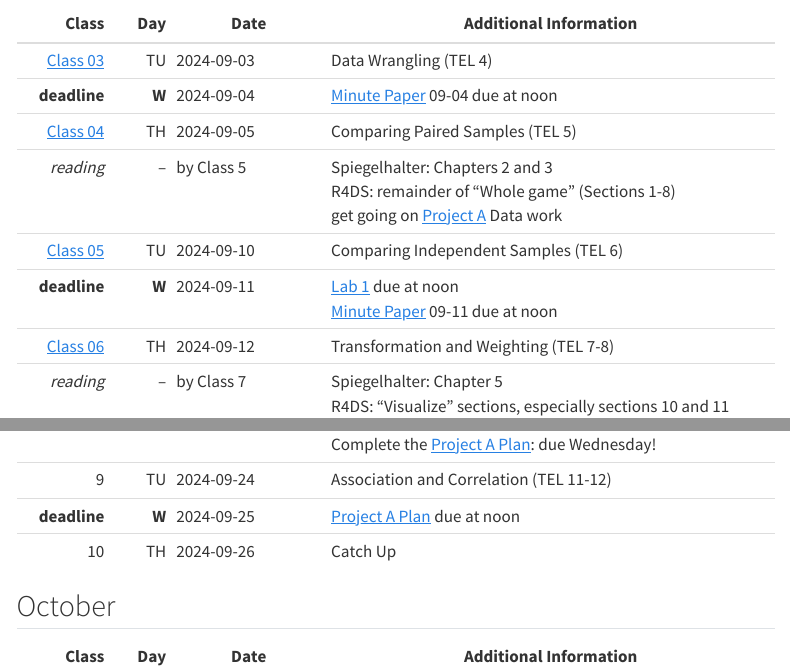
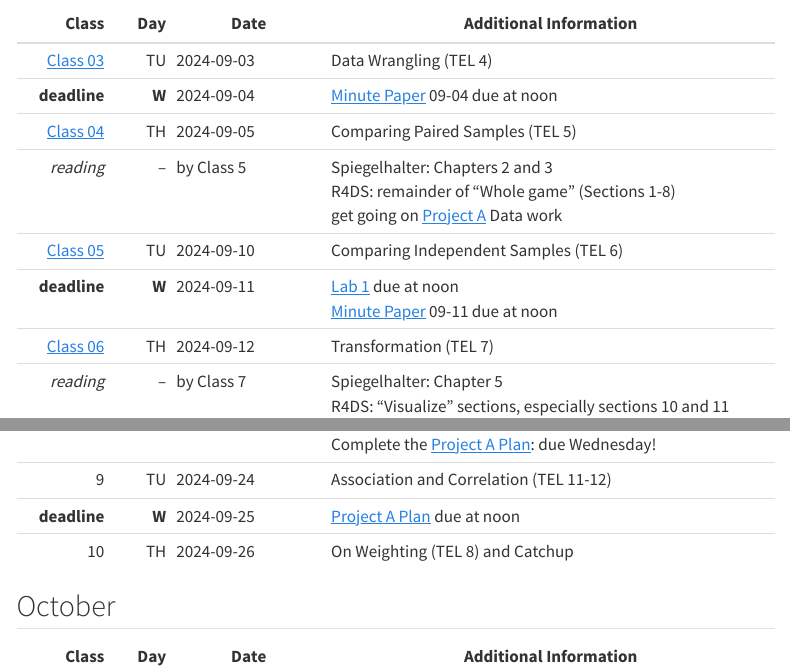
Before and after one commit to THOMASELOVE/431-2024, a Quarto document (calendar.qmd): the page in a window 1100 px wide, from 690 px down, and a second part further down, joined at a grey line. Rendered offline with R 4.5, knitr and Pandoc in place of Quarto, with nearby package versions; menus at the side of the page are left out.

Commit message:
Update calendar.

```diff
--- a/calendar.qmd
+++ b/calendar.qmd
@@ -30,7 +30,7 @@ Class | Day | Date | Additional Information
 *reading* | -- | by Class 5 | Spiegelhalter: Chapters 2 and 3 <br /> R4DS:  remainder of "Whole game" (Sections 1-8) <br /> get going on [Project A](https://thomaselove.github.io/431-projectA-2024/) Data work
 [Class 05](https://github.com/THOMASELOVE/431-classes-2024/tree/main/class05) | TU | 2024-09-10 | Comparing Independent Samples (TEL 6)
 **deadline** | **W** | 2024-09-11 | [Lab 1](https://github.com/THOMASELOVE/431-labs-2024/tree/main/lab1) due at noon <br> [Minute Paper](https://github.com/THOMASELOVE/431-minute-2024/blob/main/README.md) 09-11 due at noon
-[Class 06](https://github.com/THOMASELOVE/431-classes-2024/tree/main/class06) | TH | 2024-09-12 | Transformation and Weighting (TEL 7-8)
+[Class 06](https://github.com/THOMASELOVE/431-classes-2024/tree/main/class06) | TH | 2024-09-12 | Transformation (TEL 7)
 *reading* | -- | by Class 7 | Spiegelhalter: Chapter 5 <br /> R4DS:  "Visualize" sections, especially sections 10 and 11 <br /> finish the [Project A](https://thomaselove.github.io/431-projectA-2024/) Data work and start the Plan.
 [Class 07](https://github.com/THOMASELOVE/431-classes-2024/tree/main/class07) | TU | 2024-09-17 | Comparing Multiple Groups (TEL 9)
 **deadline** | **W** | 2024-09-18 | [Lab 2](https://github.com/THOMASELOVE/431-labs-2024/tree/main/lab2) due at noon <br> [Minute Paper](https://github.com/THOMASELOVE/431-minute-2024/blob/main/README.md) 09-18 due at noon
@@ -38,7 +38,7 @@ Class | Day | Date | Additional Information
 *reading* | -- | by Class 9 | Spiegelhalter: Chapter 7 <br /> R4DS: Sections 16 (Factors) and 28 (Quarto) <br /> Complete the [Project A Plan](https://thomaselove.github.io/431-projectA-2024/): due Wednesday!
 9 | TU | 2024-09-24 | Association and Correlation (TEL 11-12)
 **deadline** | **W** | 2024-09-25 | [Project A Plan](https://thomaselove.github.io/431-projectA-2024/) due at noon
-10 | TH | 2024-09-26 | Catch Up
+10 | TH | 2024-09-26 | On Weighting (TEL 8) and Catchup
 
 ## October
 
```
Also changed, not shown: docs/search.json, 1 other file.
